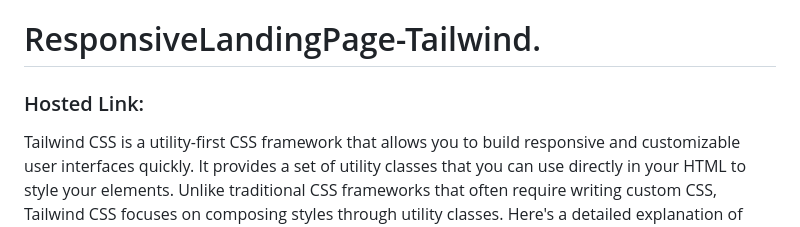
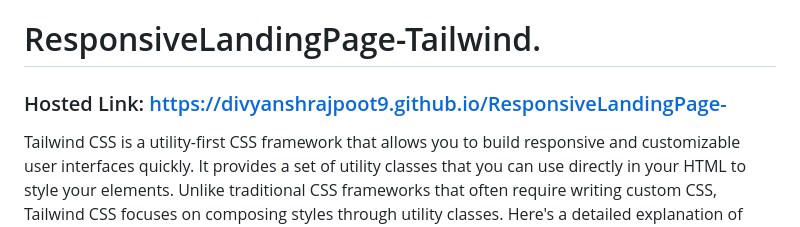
Before and after one commit to divyanshrajpoot9/ResponsiveLandingPage-Tailwind, a Markdown page: README.md, the part around the change. Rendered like a GitHub page.

```diff
--- a/README.md
+++ b/README.md
@@ -1,5 +1,5 @@
 # ResponsiveLandingPage-Tailwind.
-### Hosted Link:
+### Hosted Link: https://divyanshrajpoot9.github.io/ResponsiveLandingPage-
 Tailwind CSS is a utility-first CSS framework that allows you to build responsive and customizable user interfaces quickly. It provides a set of utility classes that you can use directly in your HTML to style your elements. Unlike traditional CSS frameworks that often require writing custom CSS, Tailwind CSS focuses on composing styles through utility classes.
 Here's a detailed explanation of Tailwind CSS and how to use it:
 
```
